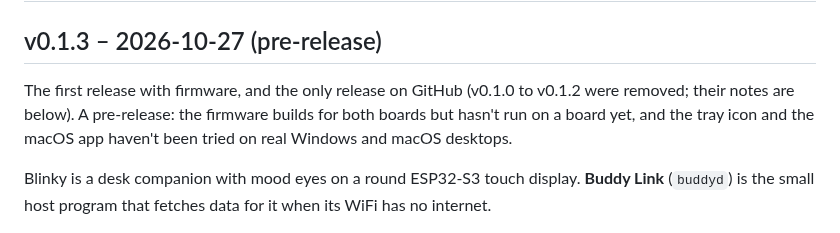
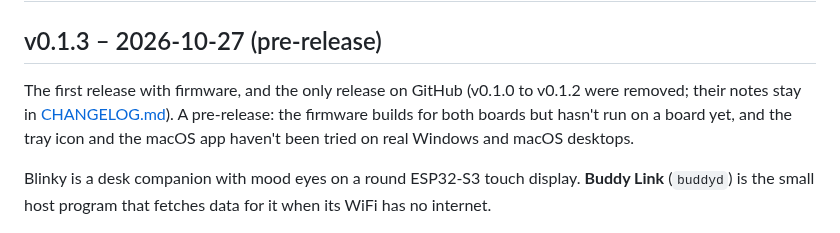
Before and after one commit to StefanRiese/blinky-desk-companion, a Markdown page: CHANGELOG.md, the part around the change. Rendered like a GitHub page.

Commit message:
Release notes: point to CHANGELOG.md for the older releases

```diff
--- a/CHANGELOG.md
+++ b/CHANGELOG.md
@@ -3,7 +3,7 @@
 ## v0.1.3 – 2026-10-27 (pre-release)
 
 The first release with firmware, and the only release on GitHub (v0.1.0 to v0.1.2 were
-removed; their notes are below). A pre-release: the firmware builds for both boards but
+removed; their notes stay in [CHANGELOG.md](CHANGELOG.md)). A pre-release: the firmware builds for both boards but
 hasn't run on a board yet, and the tray icon and the macOS app haven't been tried on real
 Windows and macOS desktops.
 
```
